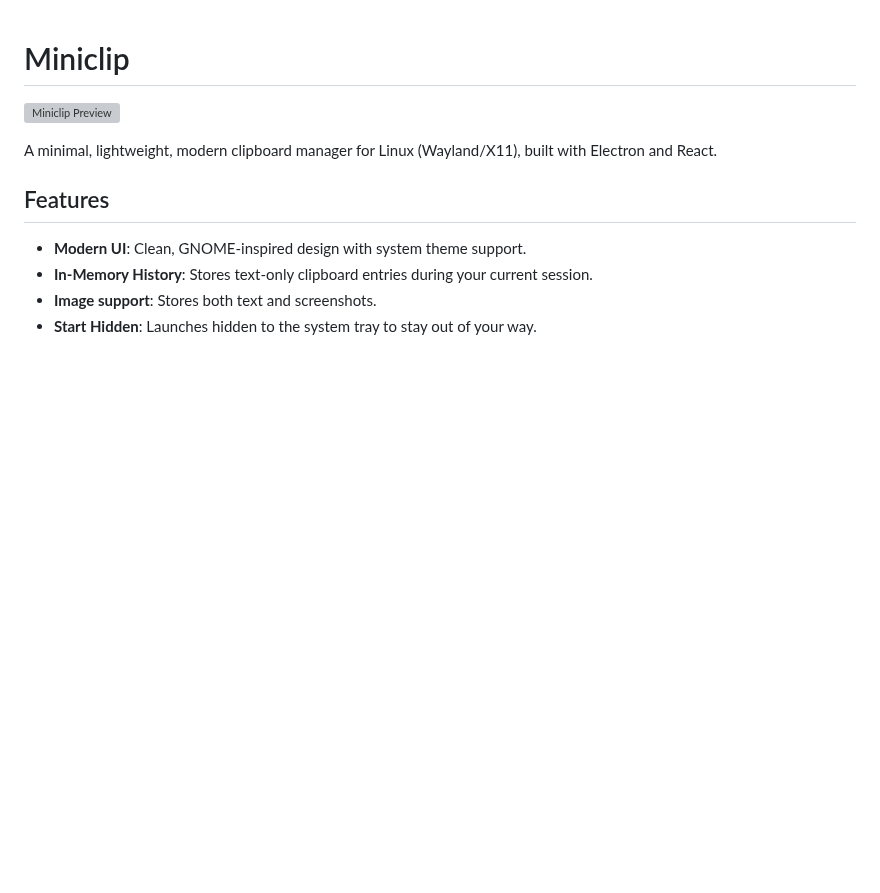
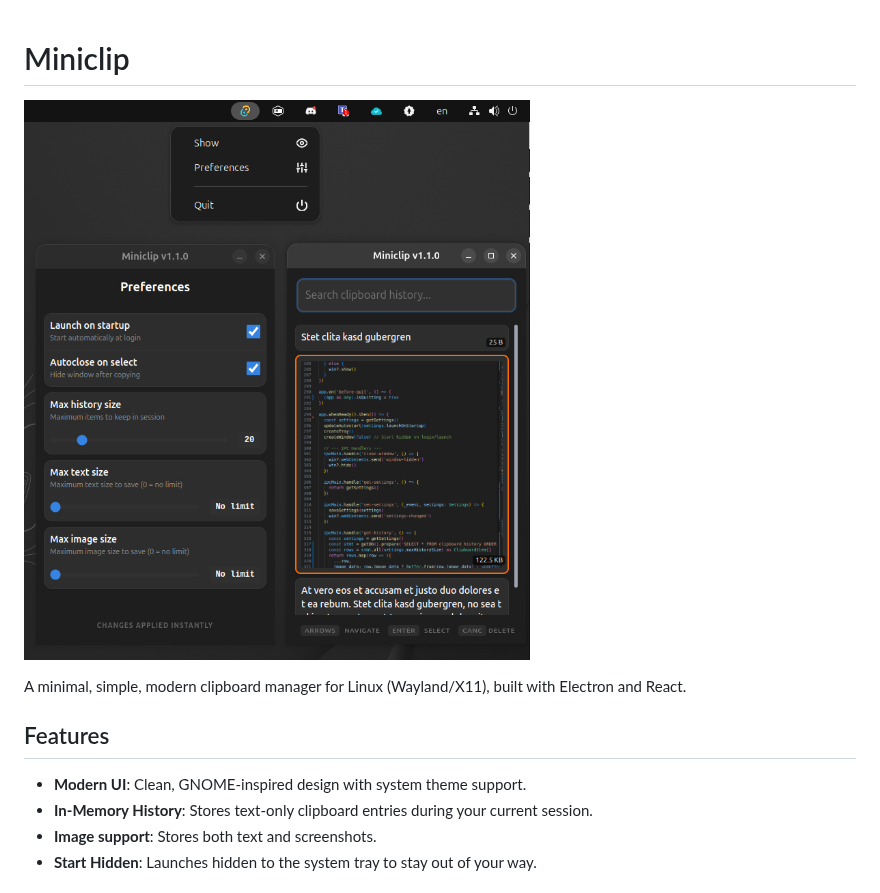
Before and after one commit to undefinederror/miniclip, a Markdown page: README.md, the part around the change. Rendered like a GitHub page; blank space fills up the shorter version; grey boxes are pictures that could not be loaded.

```diff
--- a/README.md
+++ b/README.md
@@ -1,8 +1,8 @@
 # Miniclip
 
-![Miniclip Preview](screenshot.png)
+![Miniclip Preview](screenshot.jpg)
 
-A minimal, lightweight, modern clipboard manager for Linux (Wayland/X11), built with Electron and React.
+A minimal, simple, modern clipboard manager for Linux (Wayland/X11), built with Electron and React.
 
 ## Features
 - **Modern UI**: Clean, GNOME-inspired design with system theme support.
```
Also changed, not shown: public/icon.png, public/tray_info.png (added), 9 other files.
